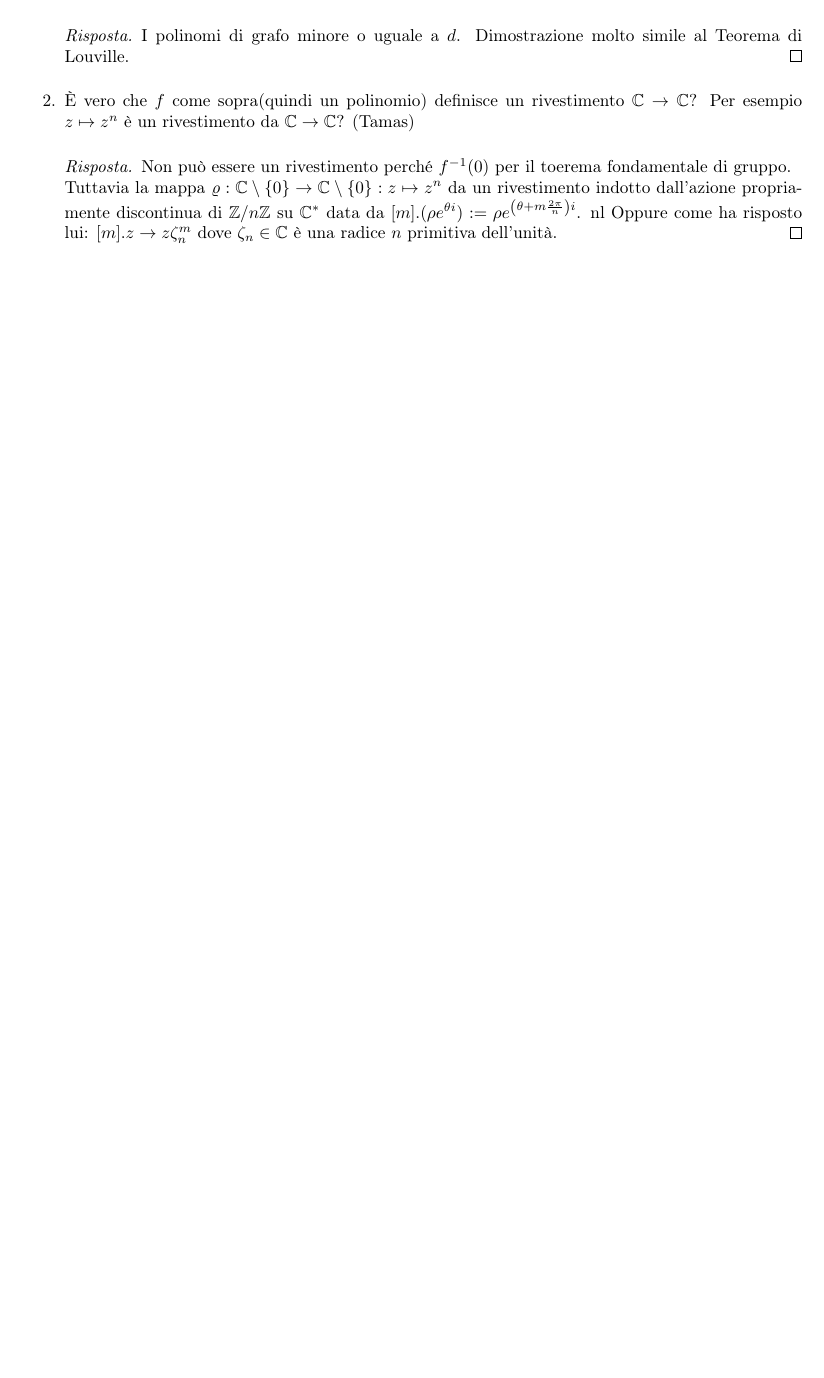
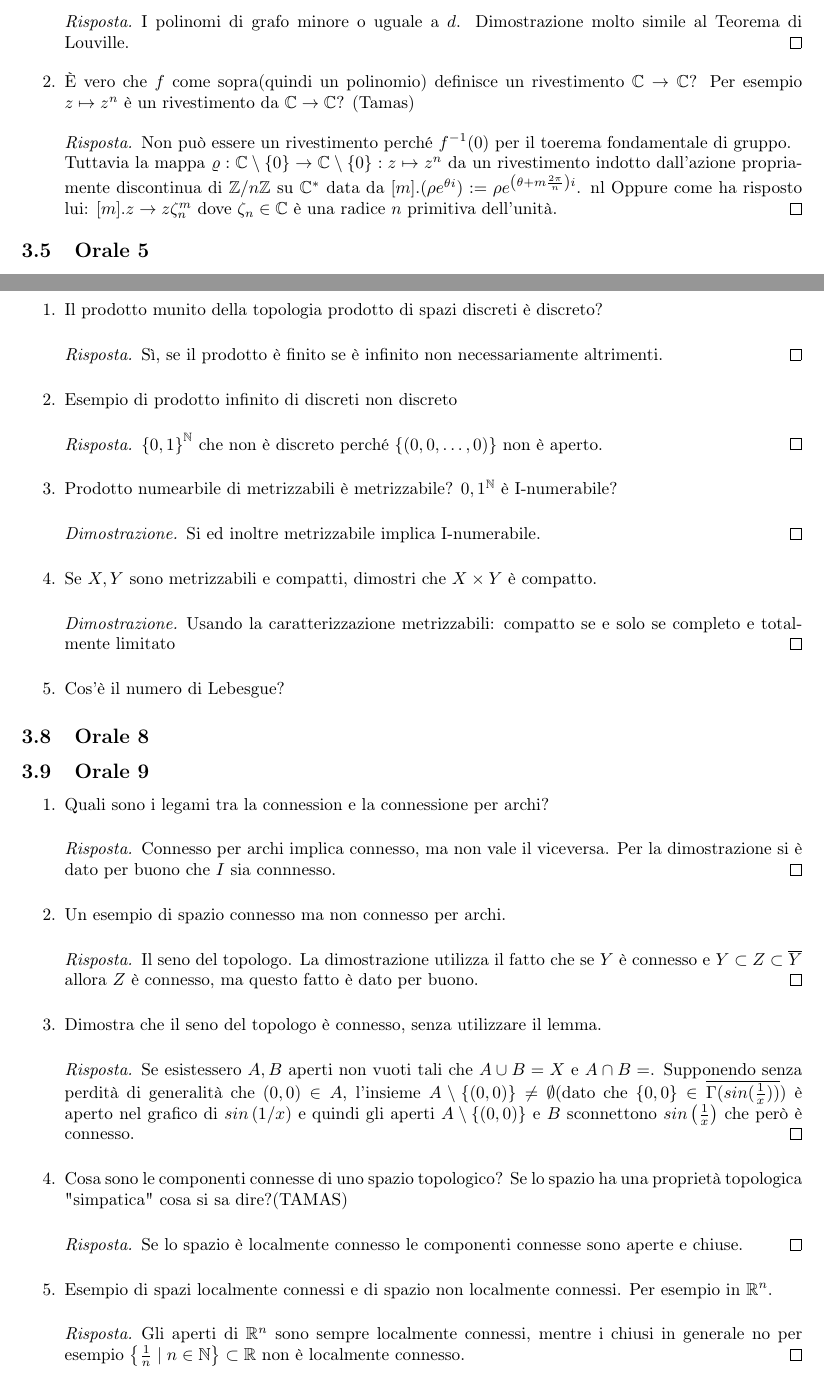
Before and after one commit to Simobr312/top_alg_g2, a LaTeX document (main.tex): part of page 22 of 23 before the commit and two parts of pages 23 and 24 of 24 after it, the two joined at a grey line, cut so that both start at the same text, the shorter picture padded with empty space. Compiled offline with pdfLaTeX.

Commit message:
Manca solo l'orale 8 del 3 GIugno

```diff
--- a/main.tex
+++ b/main.tex
@@ -1659,6 +1660,58 @@ Dunque per l'osservazione precedente le componenti connesse saranno sempre apert
     \end{answer}
 \end{enumerate}
 
+\subsection{Orale 7}
+\begin{enumerate}
+    \item Il prodotto munito della topologia prodotto di spazi discreti \`e discreto?
+    \begin{answer}
+        S\`i, se il prodotto \`e finito se \`e infinito non necessariamente altrimenti.
+    \end{answer}
+    \item Esempio di prodotto infinito di discreti non discreto
+    \begin{answer}
+        $\set{0,1}^{\N}$ che non \`e discreto perch\'e $\set{(0,0,\dots,0)}$ non \`e aperto.
+    \end{answer}
+    \item Prodotto numearbile di metrizzabili \`e metrizzabile? ${0,1}^{\N}$ \`e I-numerabile?
+    \begin{proof}
+        Si ed inoltre metrizzabile implica I-numerabile.
+    \end{proof}
+    \item Se $X,Y$ sono metrizzabili e compatti, dimostri che $X \times Y$ \`e compatto.
+    \begin{proof}
+        Usando la caratterizzazione metrizzabili: compatto se e solo se completo e totalmente limitato
+    \end{proof}
+    \item Cos'\`e il numero di Lebesgue?
+\end{enumerate}
+
+
+\subsection{Orale 8}
+
+\subsection{Orale 9}
+\begin{enumerate}
+    \item Quali sono i legami tra la connession e la connessione per archi?
+    \begin{answer}
+        Connesso per archi implica connesso, ma non vale il viceversa.
+        Per la dimostrazione si \`e dato per buono che $I$ sia connnesso.
+    \end{answer}
+    \item Un esempio di spazio connesso ma non connesso per archi.
+    \begin{answer}
+        Il seno del topologo. La dimostrazione utilizza il fatto che se $Y$ \`e connesso
+        e $Y \subset Z \subset \closure{Y}$ allora $Z$ \`e connesso, ma questo fatto \`e dato per buono.
+    \end{answer}
+    \item Dimostra che il seno del topologo \`e connesso, senza utilizzare il lemma.
+    \begin{answer}
+        Se esistessero $A,B$ aperti non vuoti tali che $A \cup B = X$ e $A \cap B = \empty$. Supponendo senza perdit\`a
+        di generalit\`a che $(0,0) \in A$, l'insieme $A \setminus \set{(0,0)} \neq \emptyset$(dato che $\set{0,0} \in \closure{\Gamma(sin(\frac{1}{x}))} $) \`e aperto nel grafico di $sin\left(1/x\right)$
+        e quindi gli aperti $A \setminus \set{(0,0)}$ e $B$ sconnettono $sin\left(\frac{1}{x}\right)$ che per\`o \`e connesso.
+    \end{answer}
+    \item Cosa sono le componenti connesse di uno spazio topologico? Se lo spazio ha una propriet\`a topologica "simpatica" cosa si sa dire?(TAMAS)
+    \begin{answer}
+        Se lo spazio \`e localmente connesso le componenti connesse sono aperte e chiuse.
+    \end{answer}
+    \item Esempio di spazi localmente connessi e di spazio non localmente connessi. Per esempio in $\R^n$.
+    \begin{answer}
+        Gli aperti di $\R^n$ sono sempre localmente connessi, mentre i chiusi in generale no per esempio $\set{\frac{1}{n} \mid n \in \N} \subset \R$ non \`e localmente connesso.
+    \end{answer}
+\end{enumerate}
+
 
 
 
```
Also changed, not shown: main.pdf, main.tex (1 more changed lines), 5 other files.
